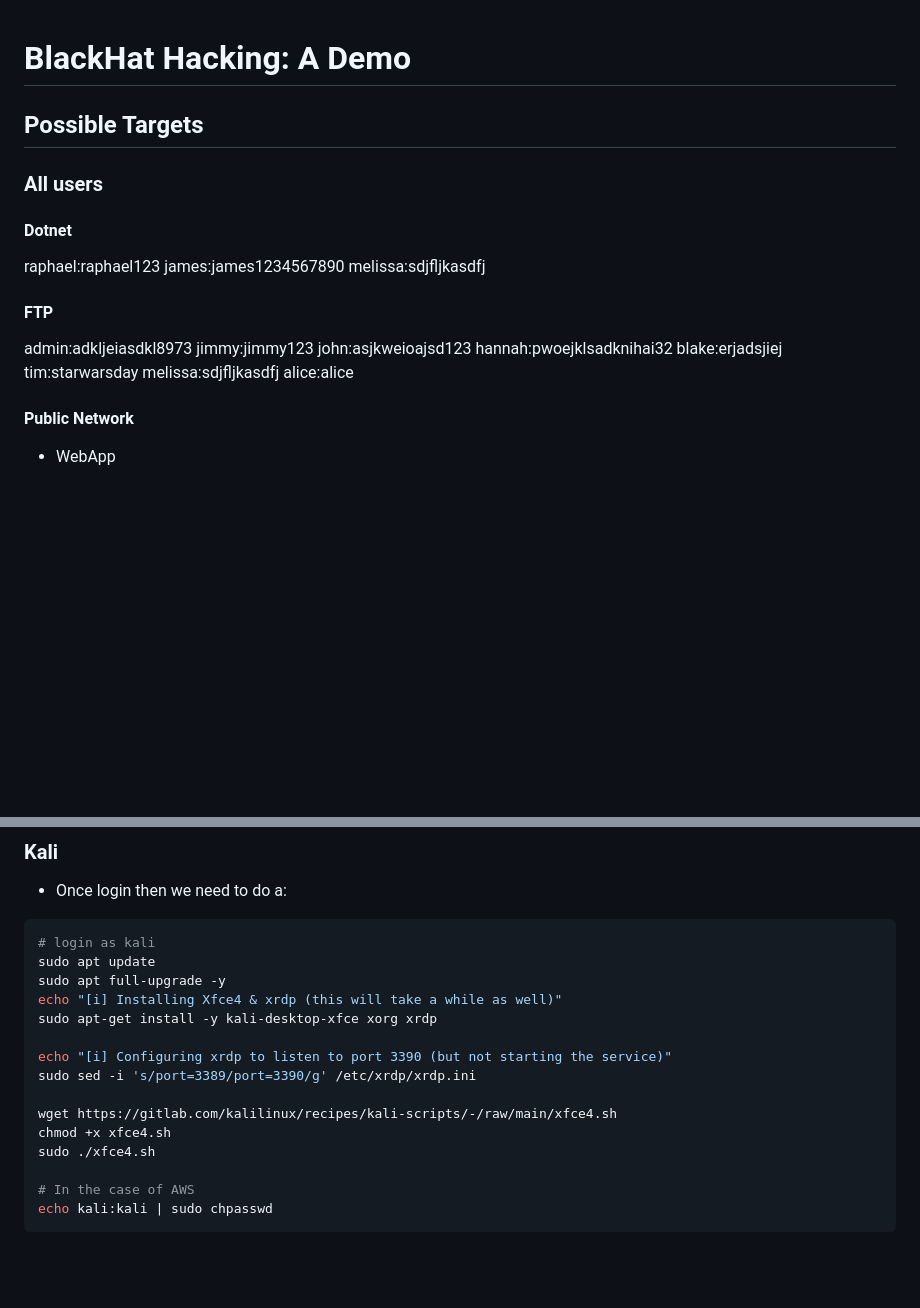
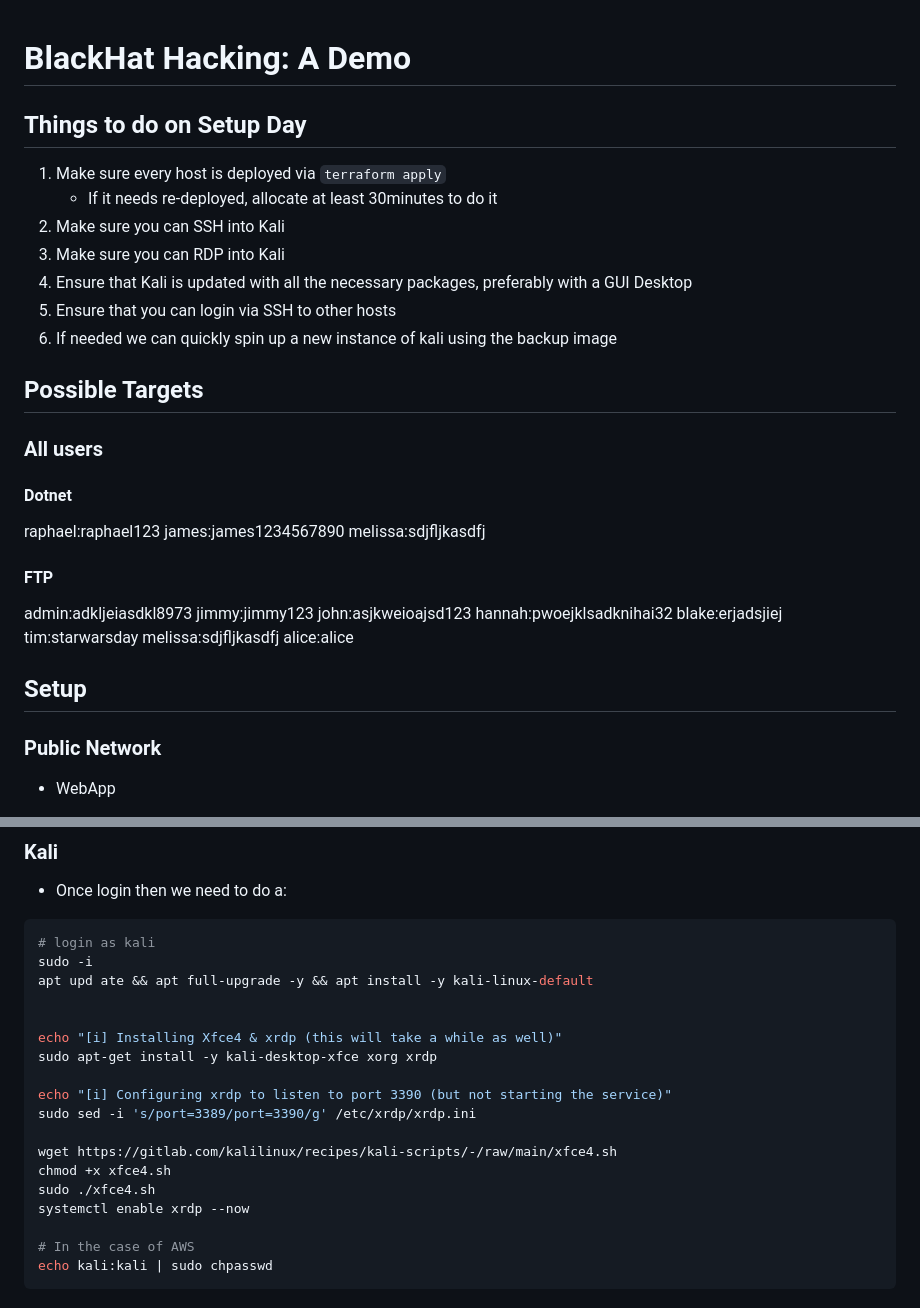
Before and after one commit to cypher4859/blackhat-codeyou-demo, a Markdown page: docs/SetupNotes.md, 2 parts joined by grey strips. Rendered like a GitHub page; blank space fills up the shorter version.

Commit message:
Couple small docs changes

````diff
--- a/docs/SetupNotes.md
+++ b/docs/SetupNotes.md
@@ -1,4 +1,14 @@
 # BlackHat Hacking: A Demo
+
+
+## Things to do on Setup Day
+1. Make sure every host is deployed via `terraform apply`
+    - If it needs re-deployed, allocate at least 30minutes to do it
+2. Make sure you can SSH into Kali
+3. Make sure you can RDP into Kali
+4. Ensure that Kali is updated with all the necessary packages, preferably with a GUI Desktop
+5. Ensure that you can login via SSH to other hosts
+6. If needed we can quickly spin up a new instance of kali using the backup image
 
 ## Possible Targets
 ### All users
@@ -17,7 +27,8 @@ tim:starwarsday
 melissa:sdjfljkasdfj
 alice:alice
 
-#### Public Network
+## Setup
+### Public Network
 - WebApp
     - ~~TODO~~: Setup CowabungaPizza
     - ~~TODO~~: pivot - Find the credentials for raphael, which should let you into the database
@@ -90,8 +101,10 @@ alice:alice
 - Once login then we need to do a:
 ```sh
 # login as kali
-sudo apt update
-sudo apt full-upgrade -y
+sudo -i
+apt upd ate && apt full-upgrade -y && apt install -y kali-linux-default
+
+
 echo "[i] Installing Xfce4 & xrdp (this will take a while as well)"
 sudo apt-get install -y kali-desktop-xfce xorg xrdp
 
@@ -101,6 +114,7 @@ sudo sed -i 's/port=3389/port=3390/g' /etc/xrdp/xrdp.ini
 wget https://gitlab.com/kalilinux/recipes/kali-scripts/-/raw/main/xfce4.sh
 chmod +x xfce4.sh
 sudo ./xfce4.sh
+systemctl enable xrdp --now
 
 # In the case of AWS
 echo kali:kali | sudo chpasswd
````
Also changed, not shown: other parts of docs/SetupNotes.md (+1 -1 lines).
